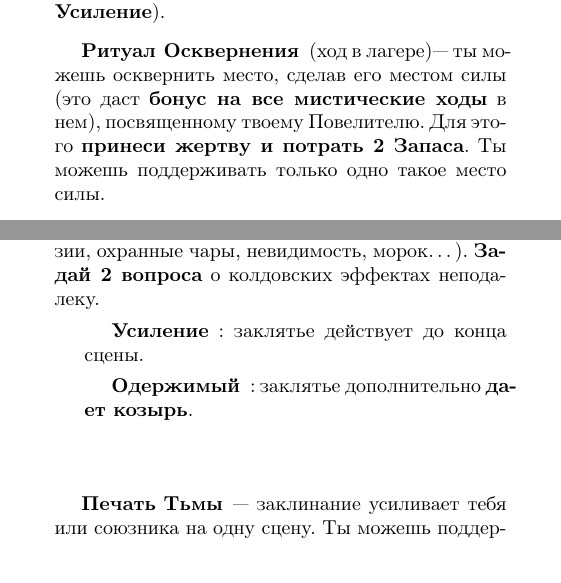
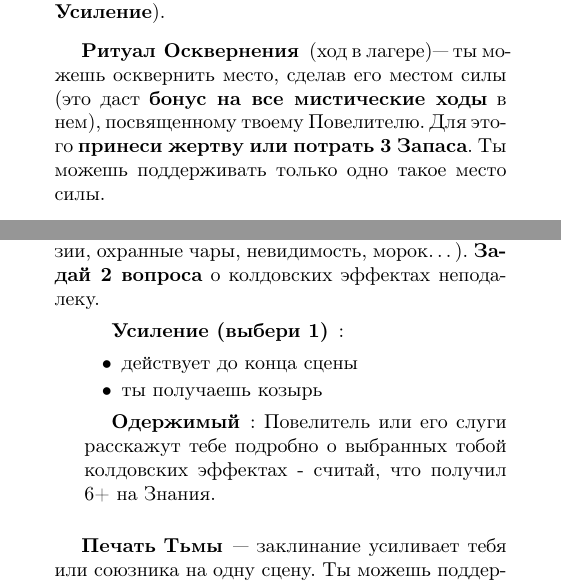
Before and after one commit to gg-rewrite/dark-swamps, a LaTeX document (warlock.tex): two parts of pages 9 and 12 of 14 before the commit and two parts of pages 9 and 12 of 16 after it, joined at a grey line, cut so that both start at the same text. The pictures show the PDF file warlock.pdf that the author committed with the source.

Commit message:
adjusted warlock booklets for version 8.0

```diff
--- a/warlock.tex
+++ b/warlock.tex
@@ -197,7 +197,7 @@
 \item[Ритуал Осквернения] (ход в лагере)--- ты можешь осквернить место,
   сделав его местом силы (это даст {\bfseries бонус на все мистические
     ходы} в нем), посвященному твоему Повелителю. Для этого {\bfseries
-    принеси   жертву и потрать 2 Запаса}. Ты можешь поддерживать только одно такое место силы.
+    принеси   жертву или потрать 3 Запаса}. Ты можешь поддерживать только одно такое место силы.
 \item[Разрыв завесы] (1 раз за день)--- ты можешь разорвать завесу меж
   мирами, чтобы получить силы от Повелителя напрямую в любое
   время. Для этого сделай ход {\scshape Тьма сгущается} и в дополнение к результатам хода на \textbf{6+} получи 3 темной эссенции, на \textbf{3--5}--- 2 эссенции, а на \textbf{1--2}--- 1 эссенцию.
@@ -243,3 +243,4 @@
 сработает мгновенно и затронет лишь группу. Это заклятье не может
 нанести урон.
 \begin{description}
+\item[Усиление (выбери 1)]:
@@ -250,3 +250,6 @@
+    \itemЗаклятье действует до конца сцены
+  \end{itemize}
+ \item[Одержимый]: Сделай 2 выбора из Усиления.
  \end{description}
 \vfill
 \pagebreak
@@ -254,8 +257,12 @@
  \item[Взгляд Бездны]--- на пару мгновений ты видишь сквозь любые
   колдовские преграды (иллюзии, охранные чары, невидимость, морок\ldots). {\bfseries Задай 2 вопроса} о колдовских эффектах неподалеку.
   \begin{description}
-  \item[Усиление]: заклятье действует до конца сцены.
-  \item[Одержимый]: заклятье дополнительно \textbf{дает козырь}.
+  \item[Усиление (выбери 1)]:
+    \begin{itemize}
+    \itemдействует до конца сцены
+      \itemты получаешь козырь
+    \end{itemize}
+  \item[Одержимый]: Повелитель или его слуги расскажут тебе подробно о выбранных тобой колдовских эффектах - считай, что получил 6+ на Знания.
   \end{description}
   \vfill
 
```
Also changed, not shown: warlock-a4.tex (+1 -1 lines), warlock-a4.pdf, warlock.pdf, warlock.tex (23 more changed lines).
